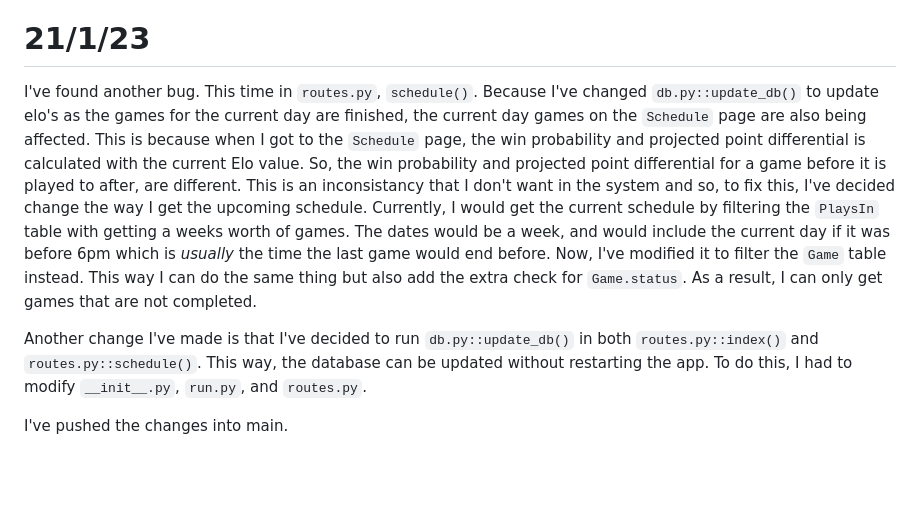
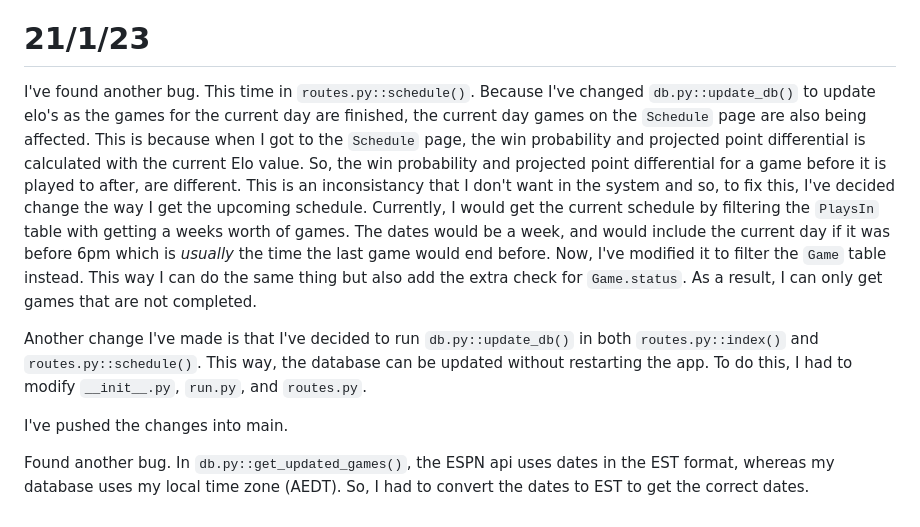
Before and after one commit to makeniii/NBA-Elo-Rankings, a Markdown page: docs/diary.md, the part around the change. GitHub-like rendering; blank space fills up the shorter version.

Commit message:
Updates to diary

```diff
--- a/docs/diary.md
+++ b/docs/diary.md
@@ -785,8 +785,10 @@ I've pushed the changes into main.
 
 # 21/1/23
 
-I've found another bug. This time in `routes.py`, `schedule()`. Because I've changed `db.py::update_db()` to update elo's as the games for the current day are finished, the current day games on the `Schedule` page are also being affected. This is because when I got to the `Schedule` page, the win probability and projected point differential is calculated with the current Elo value. So, the win probability and projected point differential for a game before it is played to after, are different. This is an inconsistancy that I don't want in the system and so, to fix this, I've decided change the way I get the upcoming schedule. Currently, I would get the current schedule by filtering the `PlaysIn` table with getting a weeks worth of games. The dates would be a week, and would include the current day if it was before 6pm which is *usually* the time the last game would end before. Now, I've modified it to filter the `Game` table instead. This way I can do the same thing but also add the extra check for `Game.status`. As a result, I can only get games that are not completed.
+I've found another bug. This time in `routes.py::schedule()`. Because I've changed `db.py::update_db()` to update elo's as the games for the current day are finished, the current day games on the `Schedule` page are also being affected. This is because when I got to the `Schedule` page, the win probability and projected point differential is calculated with the current Elo value. So, the win probability and projected point differential for a game before it is played to after, are different. This is an inconsistancy that I don't want in the system and so, to fix this, I've decided change the way I get the upcoming schedule. Currently, I would get the current schedule by filtering the `PlaysIn` table with getting a weeks worth of games. The dates would be a week, and would include the current day if it was before 6pm which is *usually* the time the last game would end before. Now, I've modified it to filter the `Game` table instead. This way I can do the same thing but also add the extra check for `Game.status`. As a result, I can only get games that are not completed.
 
 Another change I've made is that I've decided to run `db.py::update_db()` in both `routes.py::index()` and `routes.py::schedule()`. This way, the database can be updated without restarting the app. To do this, I had to modify `__init__.py`, `run.py`, and `routes.py`.
 
 I've pushed the changes into main.
+
+Found another bug. In `db.py::get_updated_games()`, the ESPN api uses dates in the EST format, whereas my database uses my local time zone (AEDT). So, I had to convert the dates to EST to get the correct dates.
```
